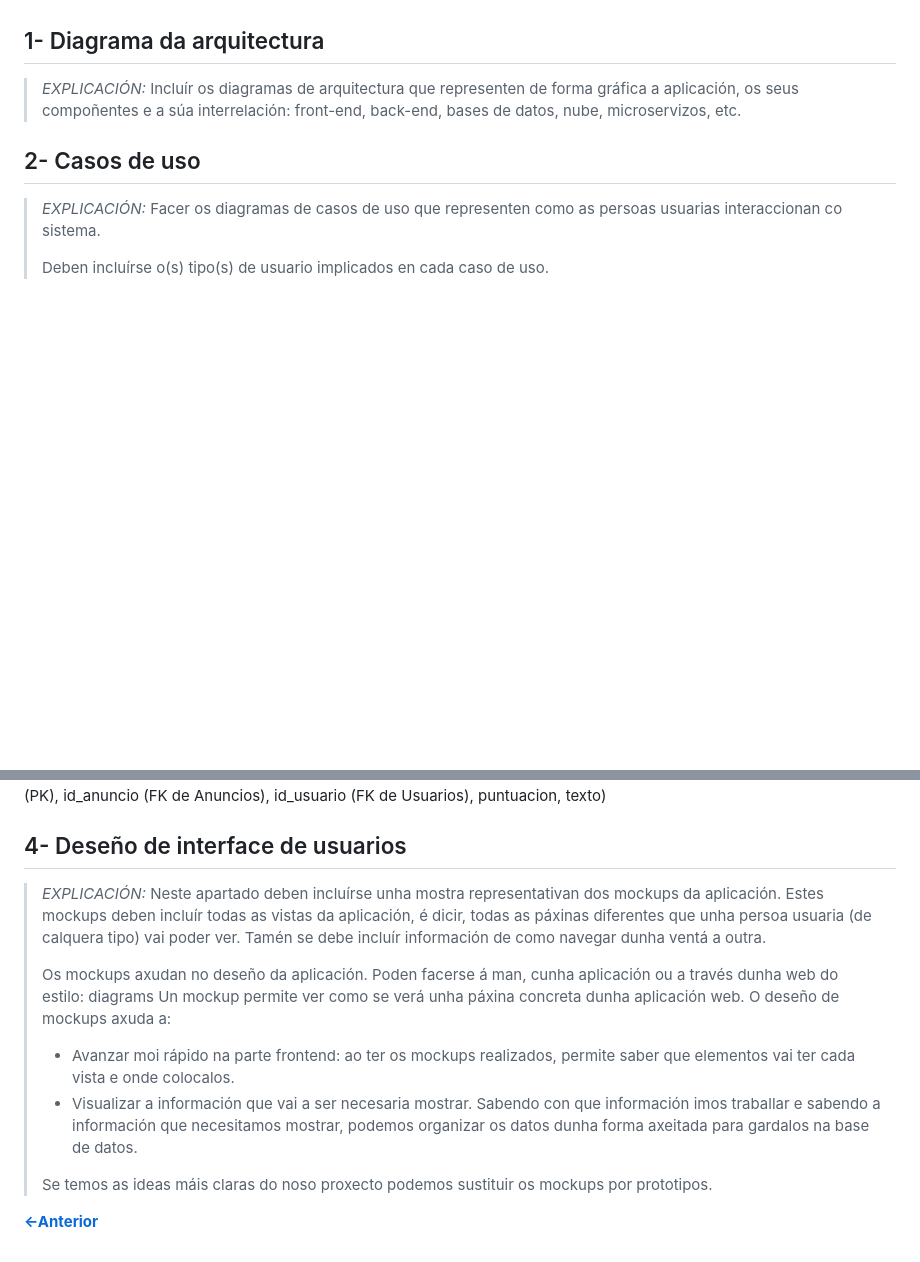
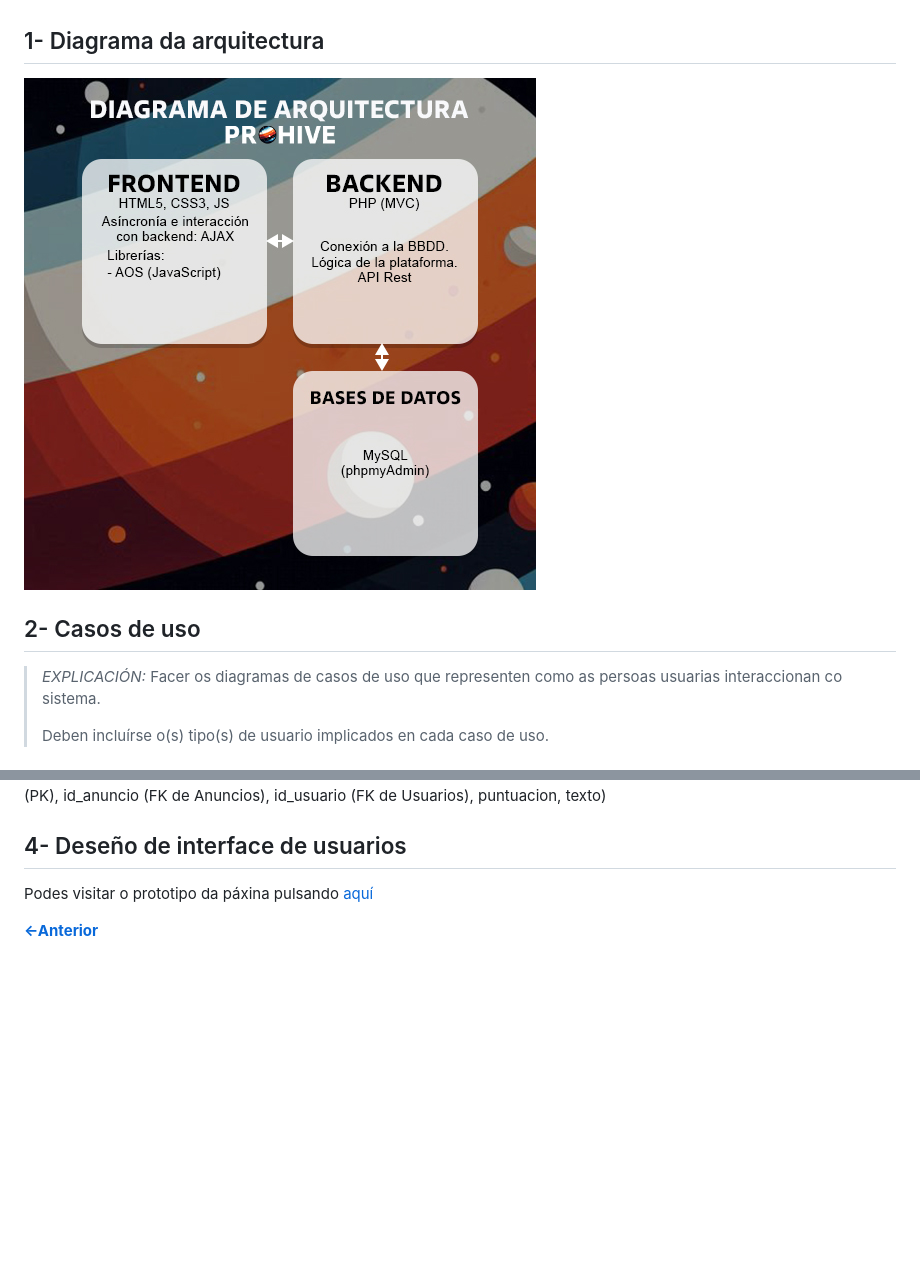
Before and after one commit to ManuelCaneda/Proxecto-DAW-24-25-Manuel-Caneda-Bernardez, a Markdown page: doc/templates/3_Deseño.md, 2 parts joined by grey strips. Rendered like a GitHub page; pictures changed too: doc/img/d_arquitectura.jpg (added); blank space fills up the shorter version.

Commit message:
corrección análisis y diseño

```diff
--- a/doc/templates/3_Deseño.md
+++ b/doc/templates/3_Deseño.md
@@ -8,7 +8,7 @@
 
 ## 1- Diagrama da arquitectura
 
-> *EXPLICACIÓN:* Incluír os diagramas de arquitectura que representen de forma gráfica a aplicación, os seus compoñentes e a súa interrelación: front-end, back-end, bases de datos, nube, microservizos, etc.
+![image](../img/d_arquitectura.jpg)
 
 ## 2- Casos de uso
 
@@ -33,13 +33,6 @@
 
 ## 4- Deseño de interface de usuarios
 
-> *EXPLICACIÓN:* Neste apartado deben incluírse unha mostra representativan dos mockups da aplicación. Estes mockups deben incluír todas as vistas da aplicación, é dicir, todas as páxinas diferentes que unha persoa usuaria (de calquera tipo) vai poder ver. Tamén se debe incluír información de como navegar dunha ventá a outra.
->
-> Os mockups axudan no deseño da aplicación. Poden facerse á man, cunha aplicación ou a través dunha web do estilo: diagrams Un mockup permite ver como se verá unha páxina concreta dunha aplicación web. O deseño de mockups axuda a:
->
-> - Avanzar moi rápido na parte frontend: ao ter os mockups realizados, permite saber que elementos vai ter cada vista e onde colocalos.
-> - Visualizar a información que vai a ser necesaria mostrar. Sabendo con que información imos traballar e sabendo a información que necesitamos mostrar, podemos organizar os datos dunha forma axeitada para gardalos na base de datos.
->
-> Se temos as ideas máis claras do noso proxecto podemos sustituir os mockups por prototipos.
->
+Podes visitar o prototipo da páxina pulsando [aquí](https://www.figma.com/design/YkZ0R1c2W19m5aeZLIEK6e/ProHive?node-id=0-1&p=f&t=w8pCzs5vOATi2o5e-0)
+
 [**<-Anterior**](../../README.md)
```
Also changed, not shown: doc/templates/2_Analise.md (+1 -1 lines).
